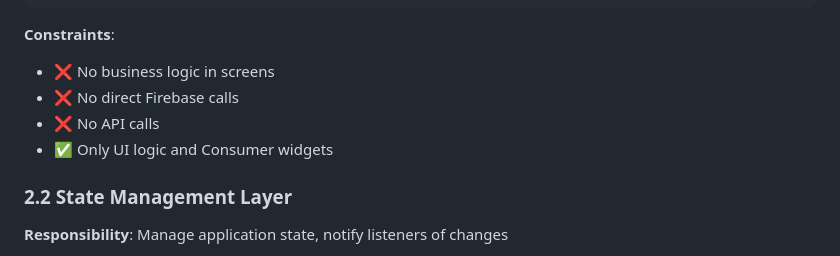
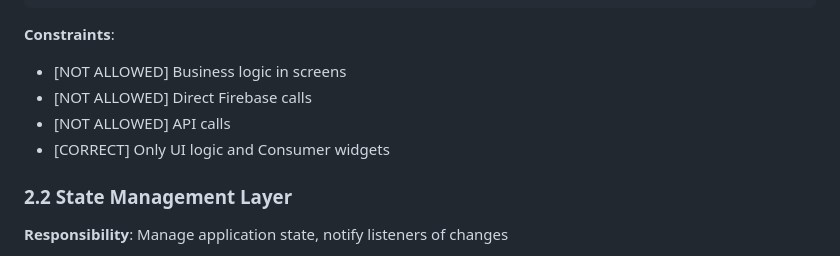
Before and after one commit to VagnerBomJesus/BJBank, a Markdown page: docs/ARCHITECTURE.md, the part around the change. Drawn GitHub-style.

````diff
--- a/docs/ARCHITECTURE.md
+++ b/docs/ARCHITECTURE.md
@@ -119,10 +119,10 @@ Screens/
 ```
 
 **Constraints**:
-- ❌ No business logic in screens
-- ❌ No direct Firebase calls
-- ❌ No API calls
-- ✅ Only UI logic and Consumer widgets
+- [NOT ALLOWED] Business logic in screens
+- [NOT ALLOWED] Direct Firebase calls
+- [NOT ALLOWED] API calls
+- [CORRECT] Only UI logic and Consumer widgets
 
 ### 2.2 State Management Layer
 
````
Also changed, not shown: CHANGELOG.md (+12 -12 lines).
